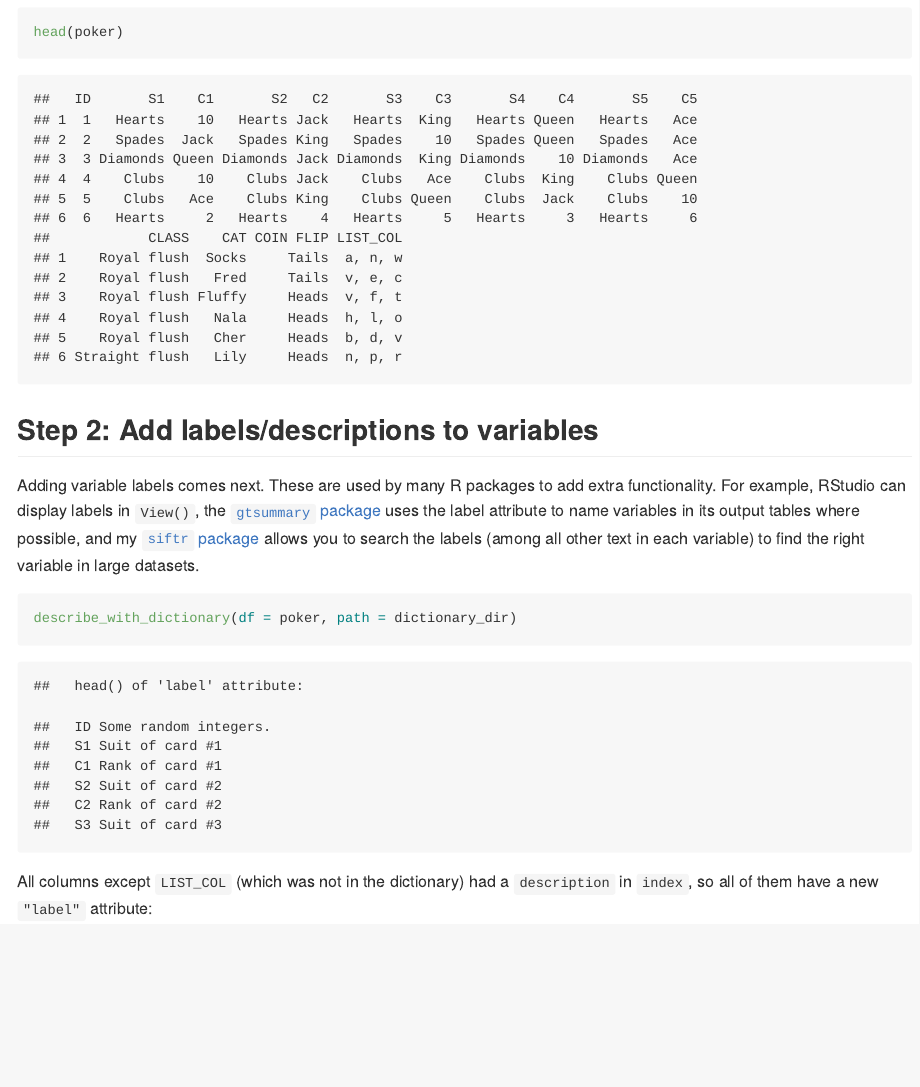
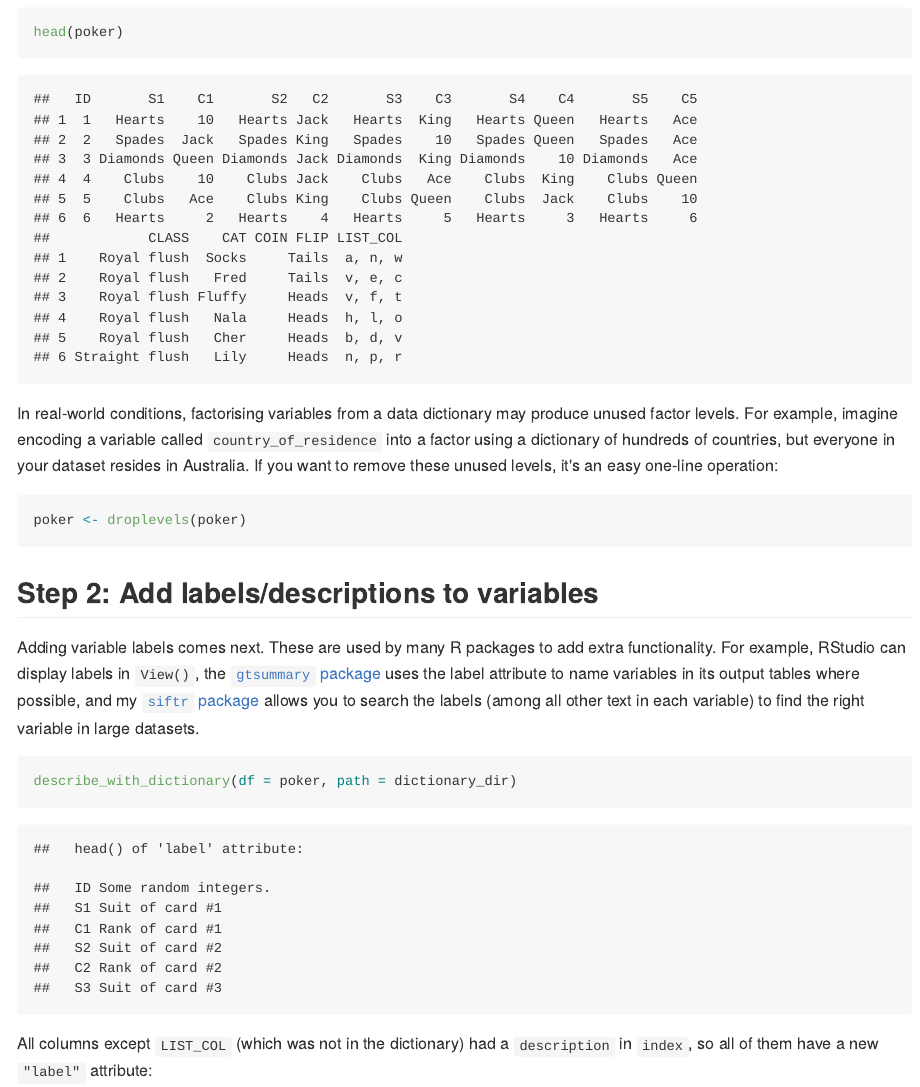
Before and after one commit to DesiQuintans/tsv2label, an R Markdown document (data-raw/README.Rmd): the page in a window 1100 px wide, from 6680 px down. The pictures show the output file README.md that the author committed with the source, drawn offline in the style of GitHub.

Commit message:
Add droplevels() advice to docs
Closes #9

````diff
--- a/data-raw/README.Rmd
+++ b/data-raw/README.Rmd
@@ -178,6 +178,13 @@ Any column that had a `factor_file` associated with it in `index` will be conver
 head(poker)
 ```
 
+In real-world conditions, factorising variables from a data dictionary may produce unused factor levels. For example, imagine encoding a variable called `country_of_residence` into a factor using a dictionary of hundreds of countries, but everyone in your dataset resides in Australia. If you want to remove these unused levels, it's an easy one-line operation:
+
+```{r eval=FALSE}
+poker <- droplevels(poker)
+```
+
+
 ## Step 2: Add labels/descriptions to variables
 
 Adding variable labels comes next. These are used by many R packages to add extra functionality. For example, RStudio can display labels in `View()`, the [`gtsummary` package](https://github.com/ddsjoberg/gtsummary) uses the label attribute to name variables in its output tables where possible, and my [`siftr` package](https://github.com/DesiQuintans/siftr/) allows you to search the labels (among all other text in each variable) to find the right variable in large datasets.
````
Also changed, not shown: NEWS.md (+2 -1 lines), R/aaa_factorise_with_dictionary.R (+10 -0 lines), README.md, 2 other files.
